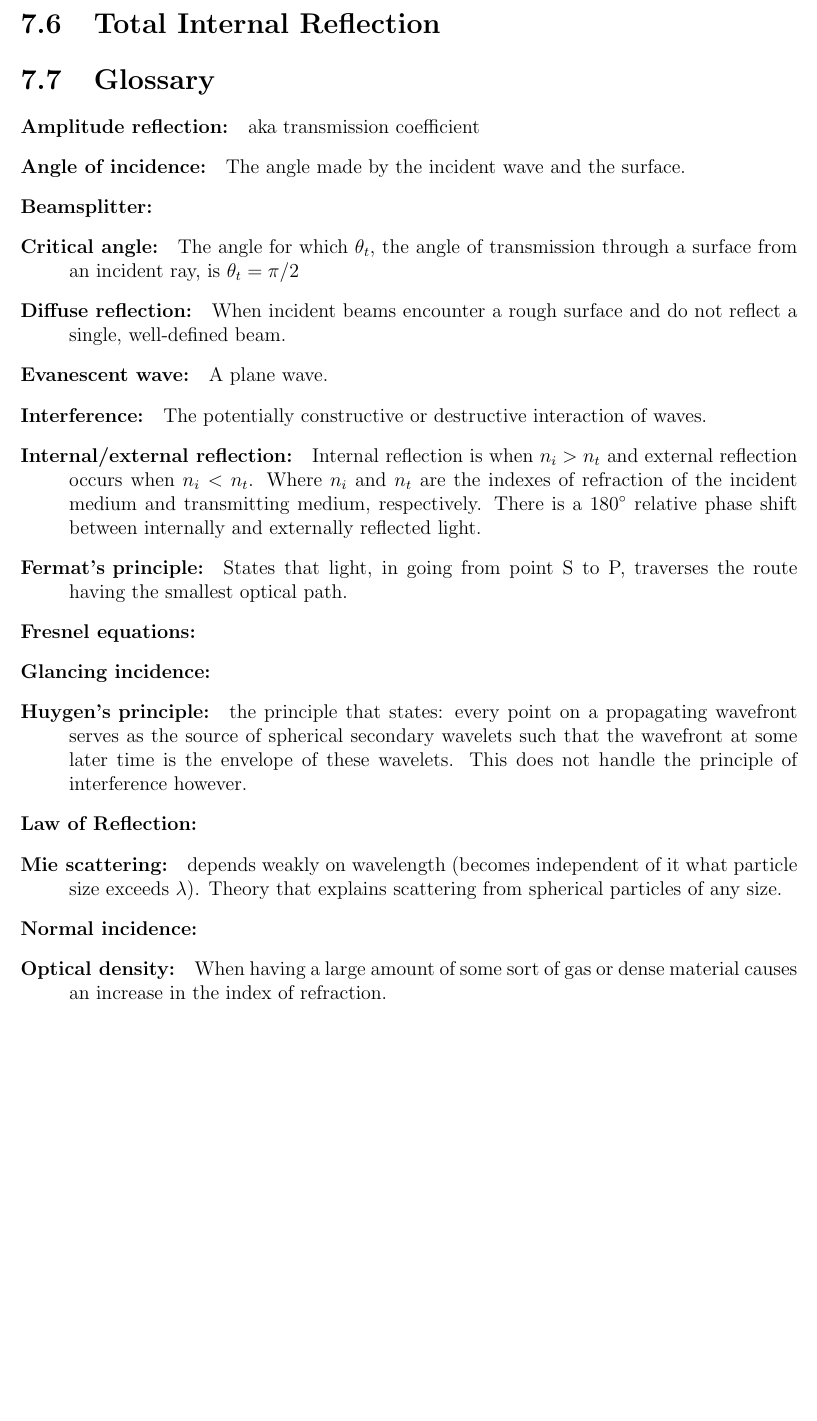
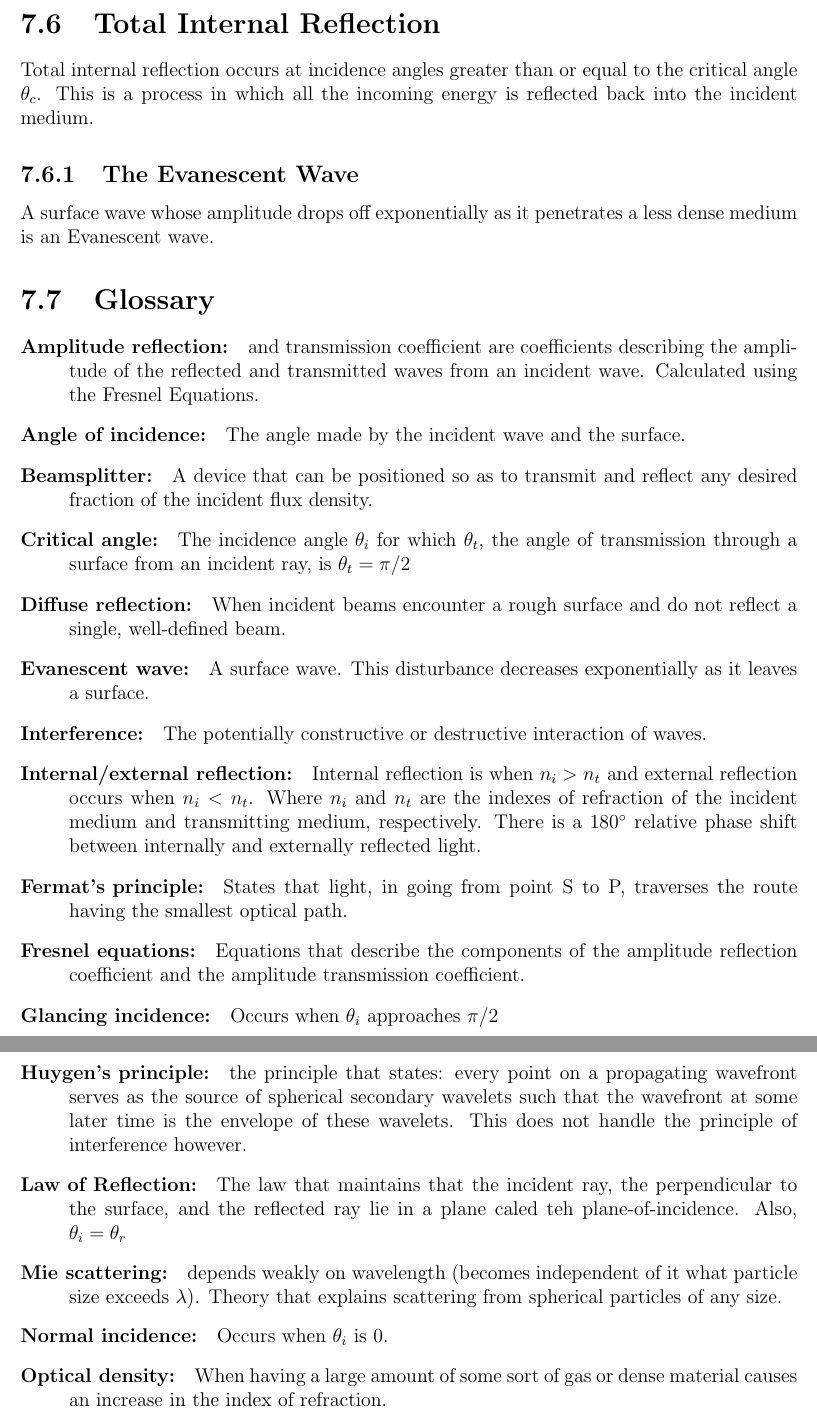
Before and after one commit to jclemen/uBookEE268, a LaTeX thesis (uBook.tex): part of page 48 of 56 before the commit and two parts of pages 48 and 49 of 56 after it, the two joined at a grey line, cut so that both start at the same text, the shorter picture padded with empty space. Compiled offline with pdfLaTeX.

Commit message:
Done with vocab. submitting. Could use work

```diff
--- a/uBook.tex
+++ b/uBook.tex
@@ -783,25 +783,27 @@ Also, these relationships are true for the parallel and perpendicular components
 \[T_\perp = \left(\frac{n_t \cos \theta_t}{n_i \cos \theta_i}\right)t_\perp^2\]
 \[T_\parallel = \left(\frac{n_t \cos \theta_t}{n_i \cos \theta_i}\right)t_\parallel^2\]
 \section{Total Internal Reflection}
-
+Total internal reflection occurs at incidence angles greater than or equal to the critical angle $\theta_c$. This is a process in which all the incoming energy is reflected back into the incident medium.
+\subsection{The Evanescent Wave}
+A surface wave whose amplitude drops off exponentially as it penetrates a less dense medium is an Evanescent wave.
 
 \section{Glossary}
 \begin{description}
-\item[Amplitude reflection: ] aka transmission coefficient
+\item[Amplitude reflection: ] and transmission coefficient are coefficients describing the amplitude of the reflected and transmitted waves from an incident wave. Calculated using the Fresnel Equations.
 \item[Angle of incidence: ] The angle made by the incident wave and the surface.
-\item[Beamsplitter: ]
-\item[Critical angle: ] The angle for which $\theta_t$, the angle of transmission through a surface from an incident ray, is  $\theta_t=\pi/2$
+\item[Beamsplitter: ] A device that can be positioned so as to transmit and reflect any desired fraction of the incident flux density.
+\item[Critical angle: ] The incidence angle $\theta_i$ for which $\theta_t$, the angle of transmission through a surface from an incident ray, is  $\theta_t=\pi/2$
 \item[Diffuse reflection: ] When incident beams encounter a rough surface and do not reflect a single, well-defined beam.
-\item[Evanescent wave: ] A plane wave.
+\item[Evanescent wave: ] A surface wave. This disturbance decreases exponentially as it leaves a surface.
 \item[Interference: ] The potentially constructive or destructive interaction of waves.
 \item[Internal/external reflection: ] Internal reflection is when $n_i>n_t$ and external reflection occurs when $n_i<n_t$. Where $n_i$ and $n_t$ are the indexes of refraction of the incident medium and transmitting medium, respectively. There is a $180^\circ$ relative phase shift between internally and externally reflected light.
 \item[Fermat's principle: ] States that light, in going from point S to P, traverses the route having the smallest optical path.
-\item[Fresnel equations: ]
-\item[Glancing incidence: ]
+\item[Fresnel equations: ] Equations that describe the components of the amplitude reflection coefficient and the amplitude transmission coefficient.
+\item[Glancing incidence: ] Occurs when $\theta_i$ approaches $\pi/2$
 \item[Huygen's principle: ] the principle that states: every point on a propagating wavefront serves as the source of spherical secondary wavelets such that the wavefront at some later time is the envelope of these wavelets. This does not handle the principle of interference however.
-\item[Law of Reflection: ]
+\item[Law of Reflection: ] The law that maintains that the incident ray, the perpendicular to the surface, and the reflected ray lie in a plane caled teh plane-of-incidence. Also, $\theta_i = \theta_r$
 \item[Mie scattering: ] depends weakly on wavelength (becomes independent of it what particle size exceeds $\lambda$). Theory that explains scattering from spherical particles of any size.
-\item[Normal incidence: ]
+\item[Normal incidence: ] Occurs when $\theta_i$ is 0.
 \item[Optical density: ] When having a large amount of some sort of gas or dense material causes an increase in the index of refraction.
 \item[Plane of incidence: ] The plane on which reflected, refracted, and incident waves occur.
 \item[Ray: ] a mathematical abstraction in which a one-dimensional line is drawn to represent light. The line is drawn in the direction that the light is traveling.
```
Also changed, not shown: uBook.pdf, 4 other files.
